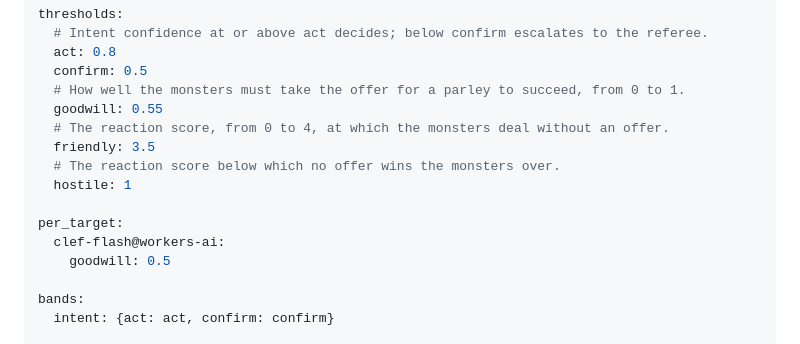
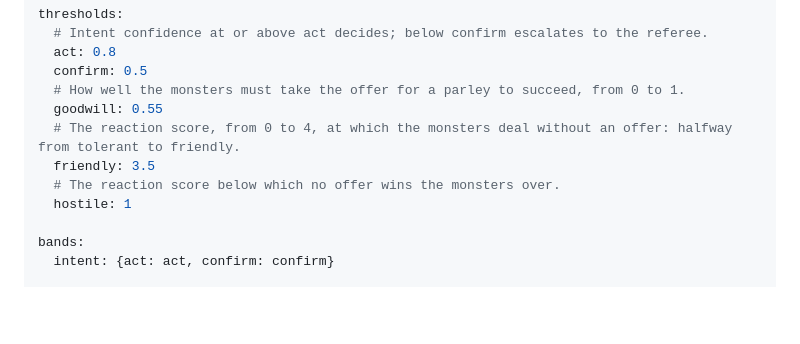
Before and after one commit to mmacy/jevtester, a Markdown page: docs/reference/suite-format.md, the part around the change. GitHub-like rendering; blank space fills up the shorter version.

```diff
--- a/docs/reference/suite-format.md
+++ b/docs/reference/suite-format.md
@@ -191,14 +191,10 @@ thresholds:
   confirm: 0.5
   # How well the monsters must take the offer for a parley to succeed, from 0 to 1.
   goodwill: 0.55
-  # The reaction score, from 0 to 4, at which the monsters deal without an offer.
+  # The reaction score, from 0 to 4, at which the monsters deal without an offer: halfway from tolerant to friendly.
   friendly: 3.5
   # The reaction score below which no offer wins the monsters over.
   hostile: 1
-
-per_target:
-  clef-flash@workers-ai:
-    goodwill: 0.5
 
 bands:
   intent: {act: act, confirm: confirm}
```
Also changed, not shown: docs/concepts.md (+4 -0 lines), docs/how-to.md (+1 -5 lines), docs/images/policy-sweep.png, 11 other files.
